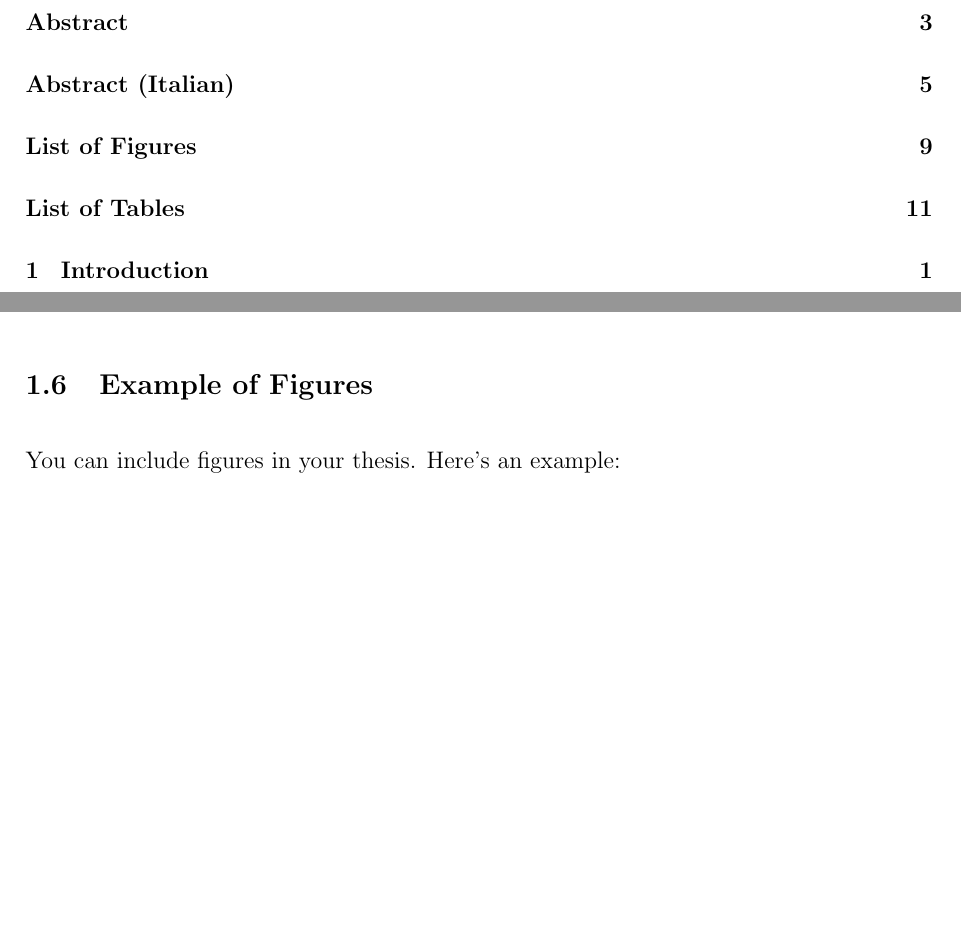
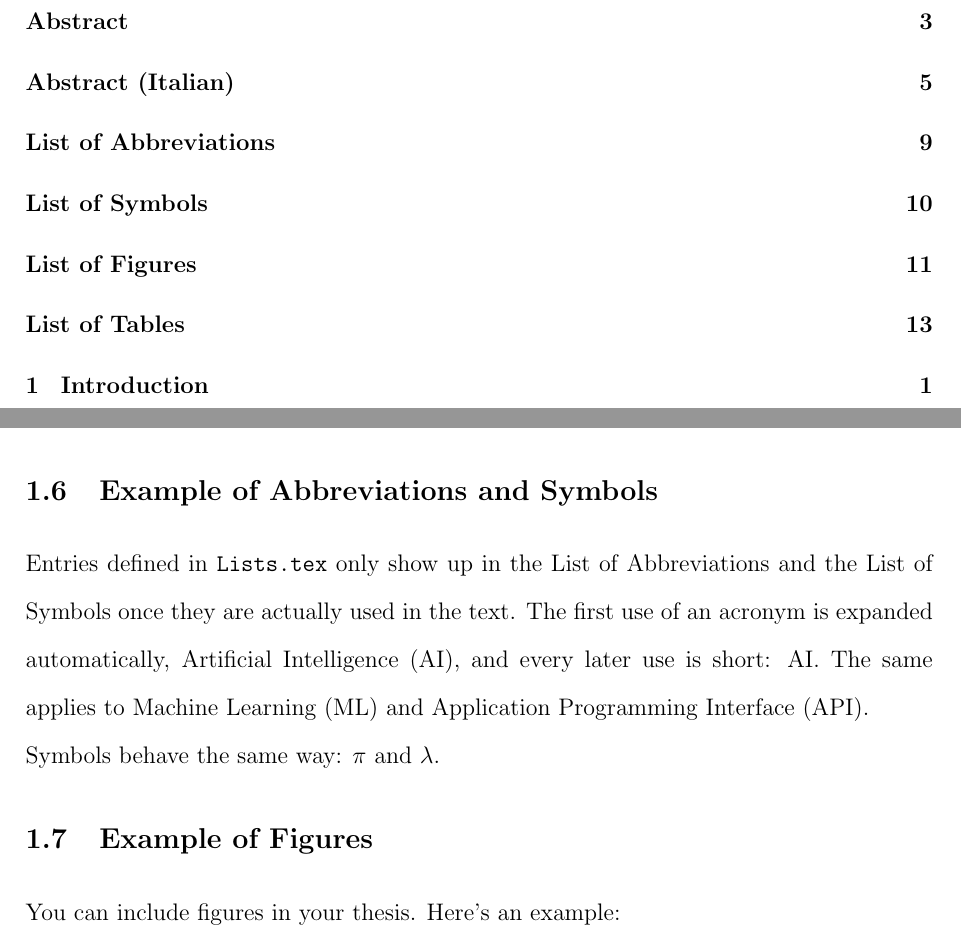
Before and after one commit to lucabnt/thesis-latex-template, a LaTeX thesis (Thesis.tex, which reads Chapter_1.tex): two parts of pages 7 and 14 of 29 before the commit and two parts of pages 7 and 16 of 31 after it, joined at a grey line, cut so that both start at the same text, the shorter picture padded with empty space. Compiled offline with pdfLaTeX.

Commit message:
Update Chapter_1.tex

```diff
--- a/Chapter_1.tex
+++ b/Chapter_1.tex
@@ -45,6 +45,15 @@ Chapter 2 presents the literature review and theoretical framework. Chapter 3 de
 
 You can cite references using the \texttt{cite} command. For example, according to \cite{author2023}, this is an important finding. Multiple citations can be included like this \cite{author2023, anotherauthor2022}.
 
+\section{Example of Abbreviations and Symbols}
+
+Entries defined in \texttt{Lists.tex} only show up in the List of Abbreviations
+and the List of Symbols once they are actually used in the text. The first use of
+an acronym is expanded automatically, \gls{ai}, and every later use is short:
+\gls{ai}. The same applies to \gls{ml} and \gls{api}.
+
+Symbols behave the same way: \gls{symb:Pi} and \gls{symb:Lambda}.
+
 \section{Example of Figures}
 
 You can include figures in your thesis. Here's an example:
```
